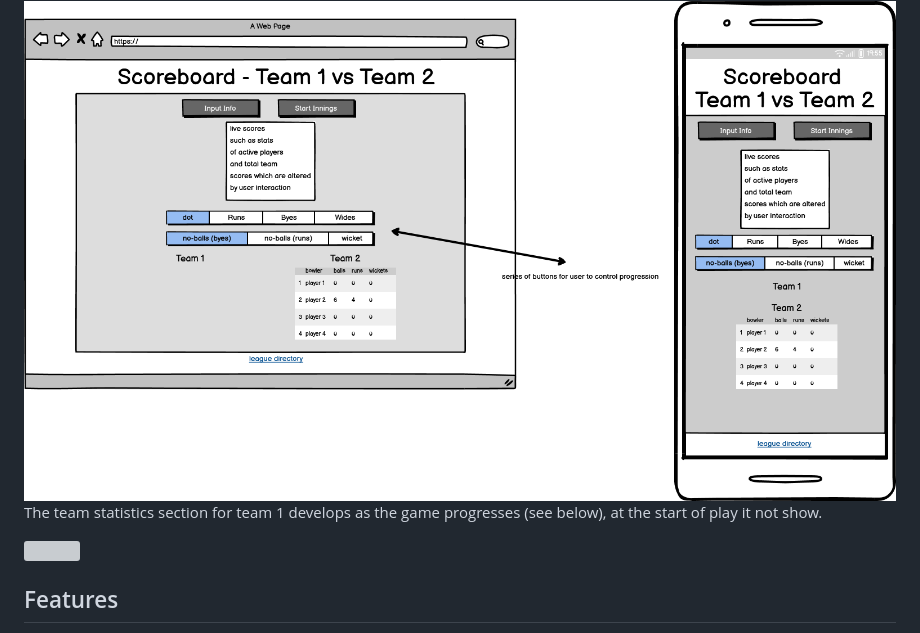
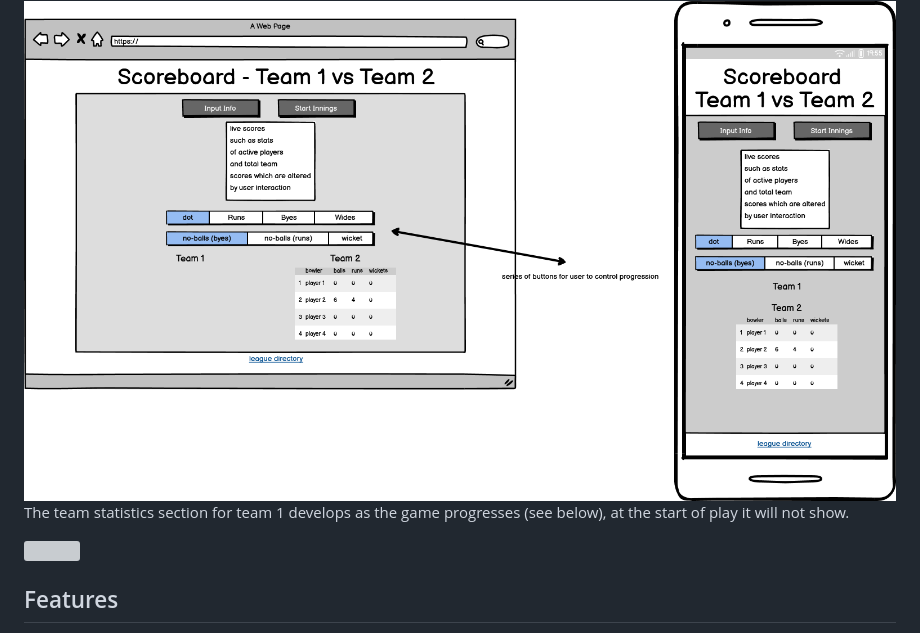
Before and after one commit to johnnycockerill/milestone-project-2, a Markdown page: README.md, the part around the change. Drawn GitHub-style; grey boxes are pictures that could not be loaded.

Commit message:
correct typo in readme

```diff
--- a/README.md
+++ b/README.md
@@ -86,7 +86,7 @@ The primary colour of for typography is a dark grey (#445361), following the sam
 
 <img src="assets/images/wireframe_image_2.png">
 
-The team statistics section for team 1 develops as the game progresses (see below), at the start of play it not show.
+The team statistics section for team 1 develops as the game progresses (see below), at the start of play it will not show.
 
 <img src="assets/images/wireframe_image.png">
 
```
